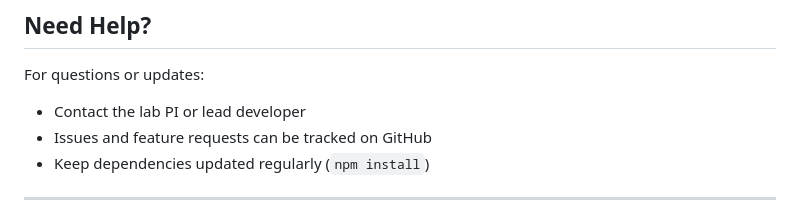
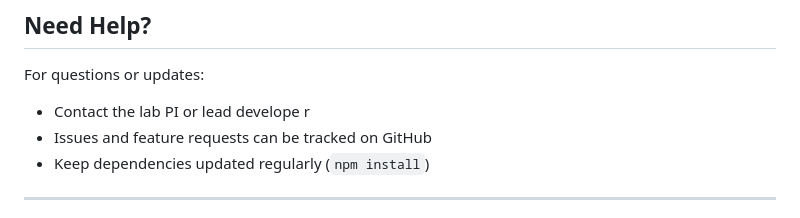
Before and after one commit to jrrp3333/Hooshmand-Lab, a Markdown page: README.md, the part around the change. GitHub-like rendering.

```diff
--- a/README.md
+++ b/README.md
@@ -135,7 +135,7 @@ All colors and typography are defined in `app/styles/globals.css` and can be eas
 ## Need Help?
 
 For questions or updates:
-- Contact the lab PI or lead developer
+- Contact the lab PI or lead develope r
 - Issues and feature requests can be tracked on GitHub
 - Keep dependencies updated regularly (`npm install`)
 
```
Also changed, not shown: docs/deployment-guide.md (+4 -3 lines).
